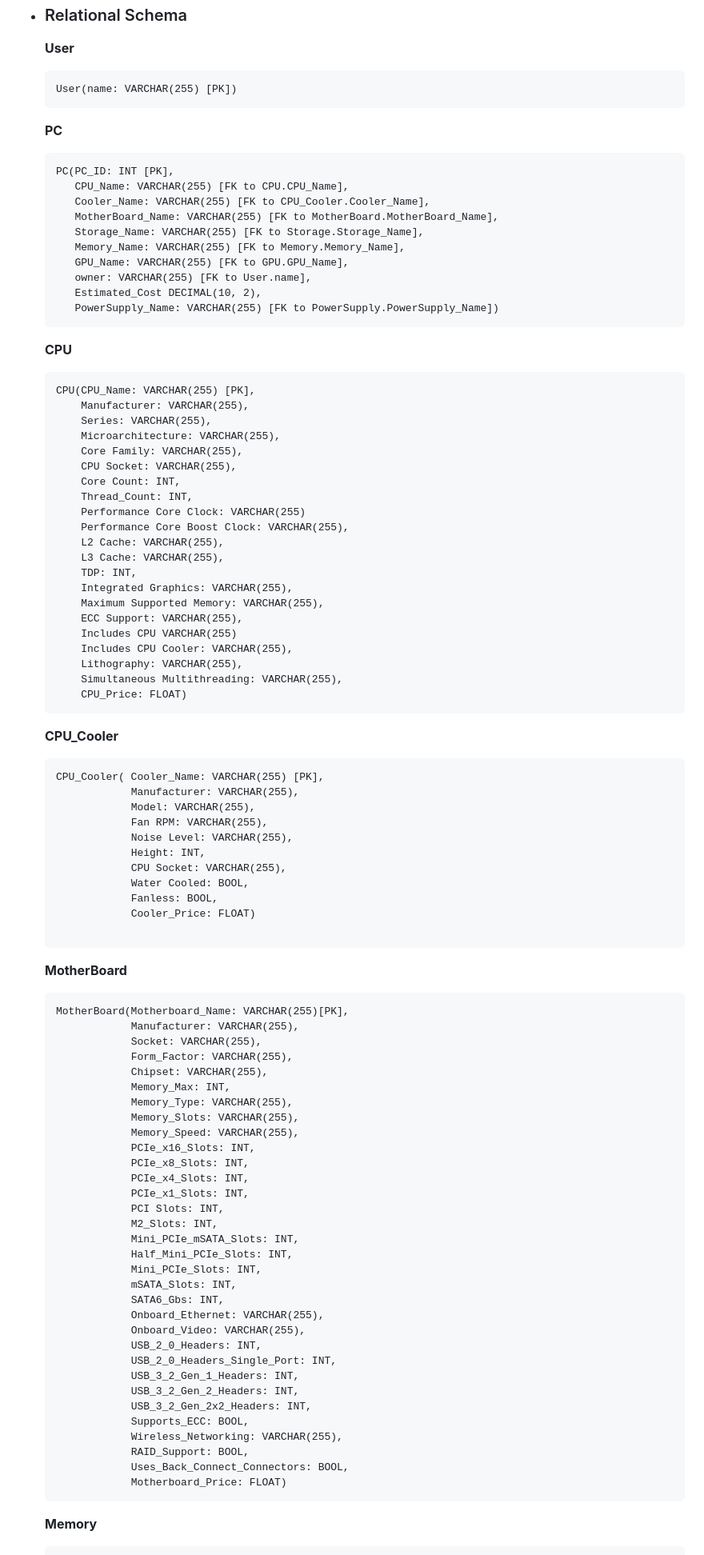
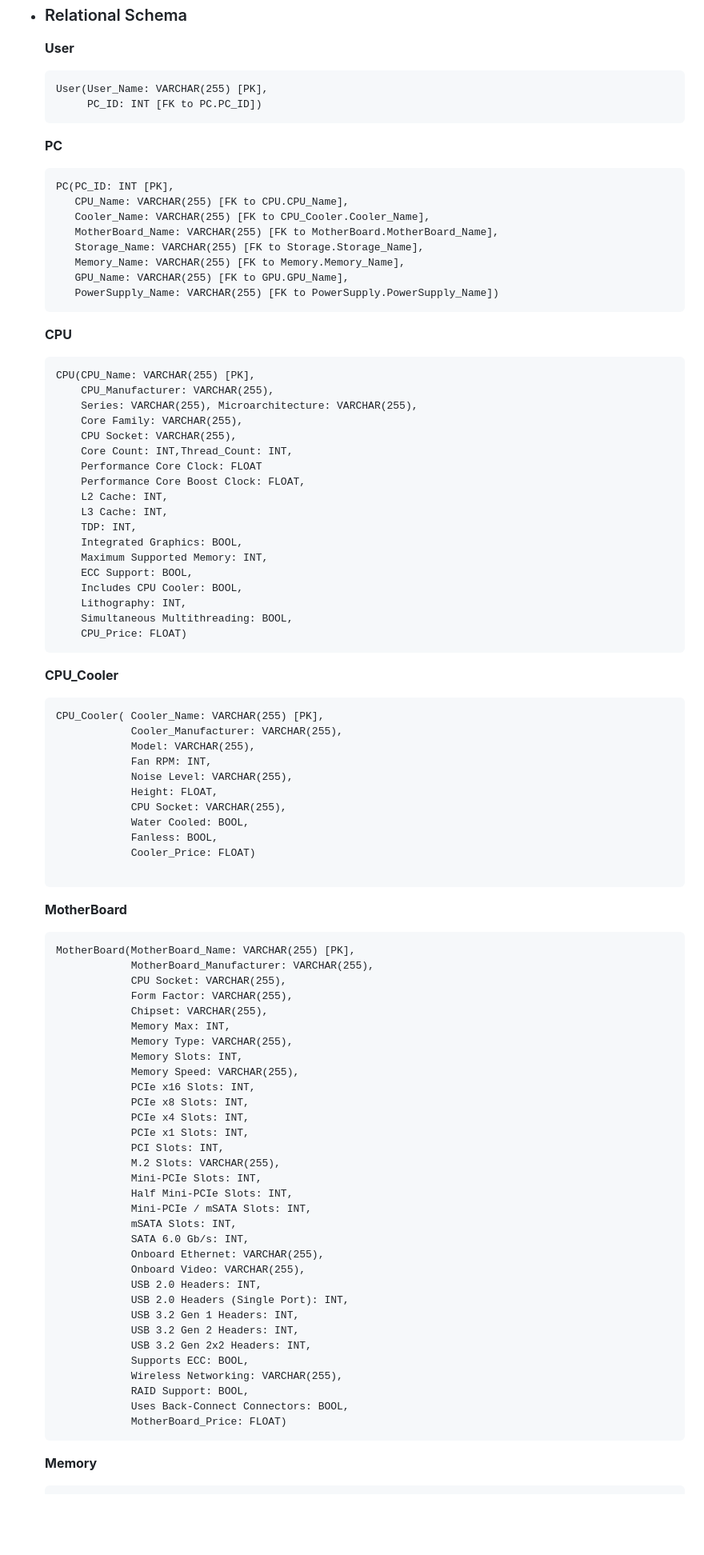
Before and after one commit to XYgugugu/PC-Studio, a Markdown page: doc/DatabaseDesignStage2_Original.md, the part around the change printed below. Shown: that part at 80% size. GitHub-like rendering; blank space fills up the shorter version.

Commit message:
regrade stage2

````diff
--- a/doc/DataBaseDesignStage2.md
+++ b/doc/DatabaseDesignStage2_Original.md
@@ -295,7 +241,8 @@
 * ### Relational Schema
     **User**
     ```
-    User(name: VARCHAR(255) [PK])
+    User(User_Name: VARCHAR(255) [PK],
+         PC_ID: INT [FK to PC.PC_ID])
     ```
     **PC**
     ```
@@ -306,42 +253,37 @@
        Storage_Name: VARCHAR(255) [FK to Storage.Storage_Name],
        Memory_Name: VARCHAR(255) [FK to Memory.Memory_Name],
        GPU_Name: VARCHAR(255) [FK to GPU.GPU_Name],
-       owner: VARCHAR(255) [FK to User.name],
-       Estimated_Cost DECIMAL(10, 2),
        PowerSupply_Name: VARCHAR(255) [FK to PowerSupply.PowerSupply_Name])
     ```
     **CPU**
     ```
     CPU(CPU_Name: VARCHAR(255) [PK],
-        Manufacturer: VARCHAR(255),
-        Series: VARCHAR(255),
-        Microarchitecture: VARCHAR(255),
+        CPU_Manufacturer: VARCHAR(255),
+        Series: VARCHAR(255), Microarchitecture: VARCHAR(255),
         Core Family: VARCHAR(255),
         CPU Socket: VARCHAR(255),
-        Core Count: INT,
-        Thread_Count: INT,
-        Performance Core Clock: VARCHAR(255)
-        Performance Core Boost Clock: VARCHAR(255),
-        L2 Cache: VARCHAR(255),
-        L3 Cache: VARCHAR(255),
+        Core Count: INT,Thread_Count: INT,
+        Performance Core Clock: FLOAT
+        Performance Core Boost Clock: FLOAT,
+        L2 Cache: INT,
+        L3 Cache: INT,
         TDP: INT,
-        Integrated Graphics: VARCHAR(255),
-        Maximum Supported Memory: VARCHAR(255),
-        ECC Support: VARCHAR(255),
-        Includes CPU VARCHAR(255)
-        Includes CPU Cooler: VARCHAR(255),
-        Lithography: VARCHAR(255),
-        Simultaneous Multithreading: VARCHAR(255),
+        Integrated Graphics: BOOL,
+        Maximum Supported Memory: INT,
+        ECC Support: BOOL,
+        Includes CPU Cooler: BOOL,
+        Lithography: INT,
+        Simultaneous Multithreading: BOOL,
         CPU_Price: FLOAT)
     ```
     **CPU_Cooler**
     ```
     CPU_Cooler( Cooler_Name: VARCHAR(255) [PK],
-                Manufacturer: VARCHAR(255),
+                Cooler_Manufacturer: VARCHAR(255),
                 Model: VARCHAR(255),
-                Fan RPM: VARCHAR(255),
+                Fan RPM: INT,
                 Noise Level: VARCHAR(255),
-                Height: INT,
+                Height: FLOAT,
                 CPU Socket: VARCHAR(255),
                 Water Cooled: BOOL,
                 Fanless: BOOL,
@@ -351,38 +293,38 @@
 
     **MotherBoard**
     ```
-    MotherBoard(Motherboard_Name: VARCHAR(255)[PK],
-                Manufacturer: VARCHAR(255),
-                Socket: VARCHAR(255),
-                Form_Factor: VARCHAR(255),
+    MotherBoard(MotherBoard_Name: VARCHAR(255) [PK],
+                MotherBoard_Manufacturer: VARCHAR(255),
+                CPU Socket: VARCHAR(255),
+                Form Factor: VARCHAR(255),
                 Chipset: VARCHAR(255),
-                Memory_Max: INT,
-                Memory_Type: VARCHAR(255),
-                Memory_Slots: VARCHAR(255),
-                Memory_Speed: VARCHAR(255),
-                PCIe_x16_Slots: INT,
-                PCIe_x8_Slots: INT,
-                PCIe_x4_Slots: INT,
-                PCIe_x1_Slots: INT,
+                Memory Max: INT,
+                Memory Type: VARCHAR(255),
+                Memory Slots: INT,
+                Memory Speed: VARCHAR(255),
+                PCIe x16 Slots: INT,
+                PCIe x8 Slots: INT,
+                PCIe x4 Slots: INT,
+                PCIe x1 Slots: INT,
                 PCI Slots: INT,
-                M2_Slots: INT,
-                Mini_PCIe_mSATA_Slots: INT,
-                Half_Mini_PCIe_Slots: INT,
-                Mini_PCIe_Slots: INT,
-                mSATA_Slots: INT,
-                SATA6_Gbs: INT,
-                Onboard_Ethernet: VARCHAR(255),
-                Onboard_Video: VARCHAR(255),
-                USB_2_0_Headers: INT,
-                USB_2_0_Headers_Single_Port: INT,
-                USB_3_2_Gen_1_Headers: INT,
-                USB_3_2_Gen_2_Headers: INT,
-                USB_3_2_Gen_2x2_Headers: INT,
-                Supports_ECC: BOOL,
-                Wireless_Networking: VARCHAR(255),
-                RAID_Support: BOOL,
-                Uses_Back_Connect_Connectors: BOOL,
-                Motherboard_Price: FLOAT)
+                M.2 Slots: VARCHAR(255),
+                Mini-PCIe Slots: INT,
+                Half Mini-PCIe Slots: INT,
+                Mini-PCIe / mSATA Slots: INT,
+                mSATA Slots: INT,
+                SATA 6.0 Gb/s: INT,
+                Onboard Ethernet: VARCHAR(255),
+                Onboard Video: VARCHAR(255),
+                USB 2.0 Headers: INT,
+                USB 2.0 Headers (Single Port): INT,
+                USB 3.2 Gen 1 Headers: INT,
+                USB 3.2 Gen 2 Headers: INT,
+                USB 3.2 Gen 2x2 Headers: INT,
+                Supports ECC: BOOL,
+                Wireless Networking: VARCHAR(255),
+                RAID Support: BOOL,
+                Uses Back-Connect Connectors: BOOL,
+                MotherBoard_Price: FLOAT)
     ```
     **Memory**
     ```
````
Also changed, not shown: other parts of doc/DatabaseDesignStage2_Original.md (+26 -80 lines).
